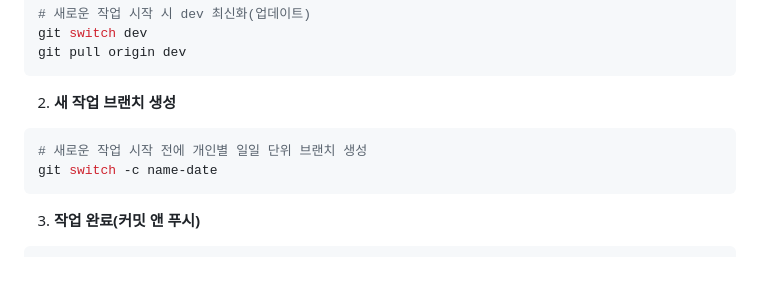
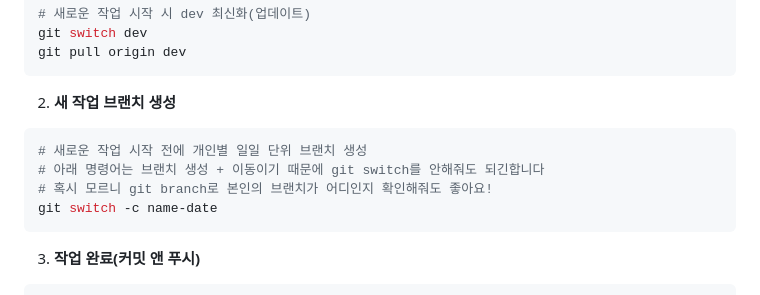
Before and after one commit to minshork/lineup-project, a Markdown page: README.md, the part around the change. Drawn GitHub-style; blank space fills up the shorter version.

Commit message:
깃허브 가이드 README.md 추가
깃허브 가이드 README.md 추가

````diff
--- a/README.md
+++ b/README.md
@@ -78,6 +78,8 @@ git pull origin dev
 2. **새 작업 브랜치 생성**
 ```bash
 # 새로운 작업 시작 전에 개인별 일일 단위 브랜치 생성
+# 아래 명령어는 브랜치 생성 + 이동이기 때문에 git switch를 안해줘도 되긴합니다
+# 혹시 모르니 git branch로 본인의 브랜치가 어디인지 확인해줘도 좋아요!
 git switch -c name-date
 ```
 
````
